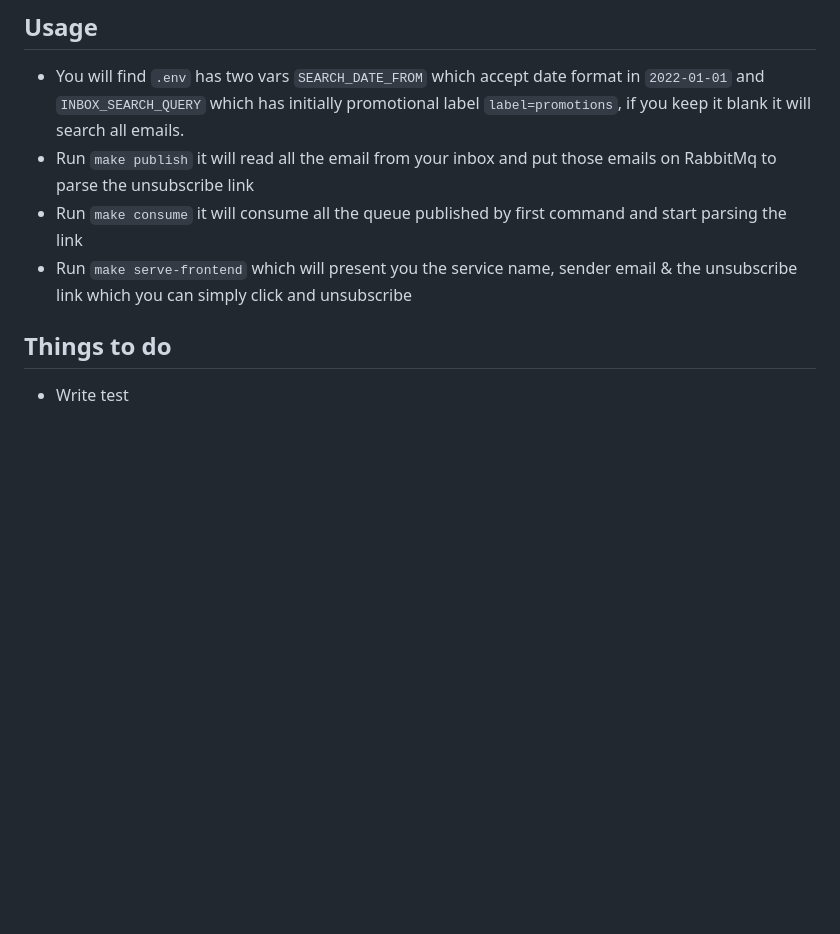
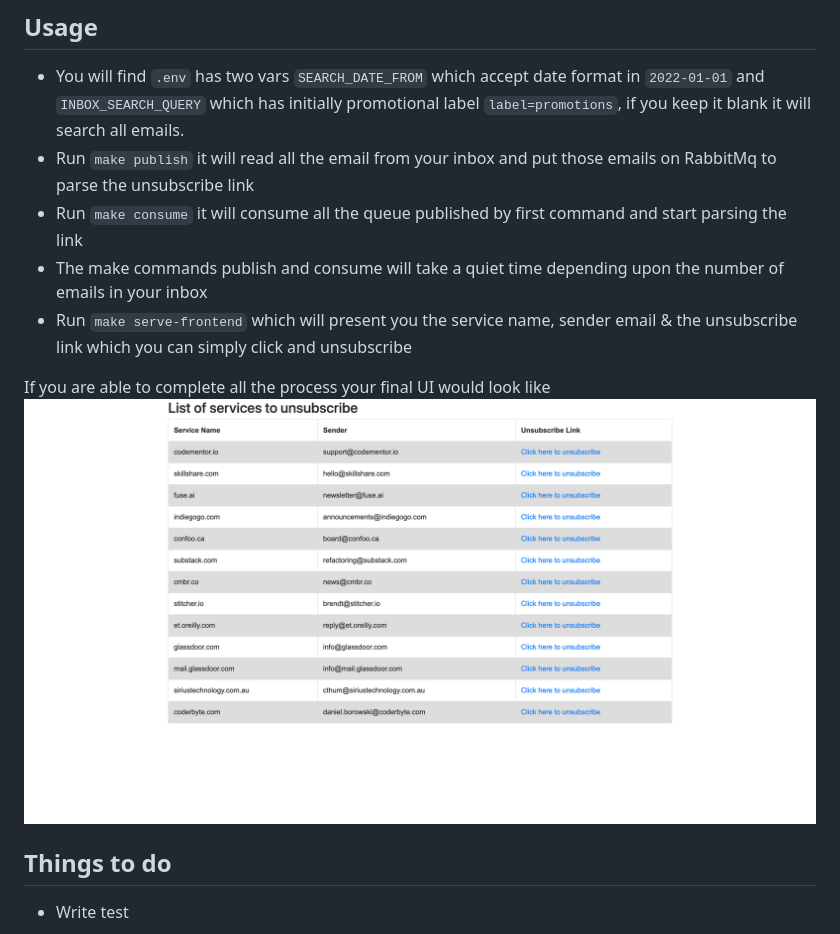
Before and after one commit to ujwaldhakal/email-unsubscriber, a Markdown page: Readme.md, the part around the change. Drawn GitHub-style; pictures changed too: screenshot.png (added); blank space fills up the shorter version.

Commit message:
Added image in readme

```diff
--- a/Readme.md
+++ b/Readme.md
@@ -29,7 +29,11 @@ With this project everything is owned by your local machine i.e
 * You will find `.env` has two vars `SEARCH_DATE_FROM` which accept date format in `2022-01-01` and `INBOX_SEARCH_QUERY` which has initially promotional label `label=promotions`, if you keep it blank it will search all emails.
 * Run `make publish` it will read all the email from your inbox and put those emails on RabbitMq to parse the unsubscribe link
 * Run `make consume` it will consume all the queue published by first command and start parsing the link
+* The make commands publish and consume will take a quiet time depending upon the number of emails in your inbox
 * Run `make serve-frontend` which will present you the service name, sender email & the unsubscribe link which you can simply click and unsubscribe
+
+If you are able to complete all the process your final UI would look like
+![image](screenshot.png)
 
 ## Things to do
 
```
Also changed, not shown: 1 other file.
